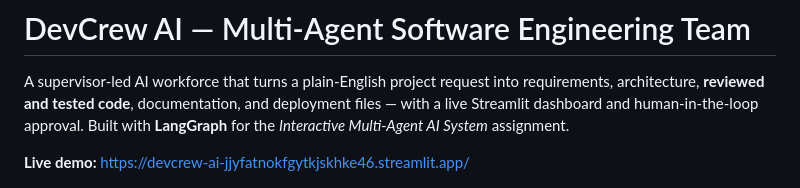
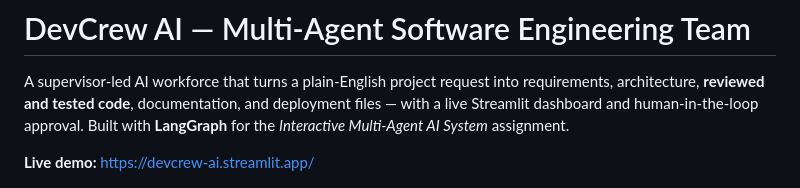
Before and after one commit to ATHOY43259/Devcrew-ai, a Markdown page: README.md, the part around the change. GitHub-like rendering.

Commit message:
docs: update live demo URL to renamed Streamlit Cloud subdomain

```diff
--- a/README.md
+++ b/README.md
@@ -6,7 +6,7 @@ deployment files — with a live Streamlit dashboard and human-in-the-loop
 approval. Built with **LangGraph** for the *Interactive Multi-Agent AI
 System* assignment.
 
-**Live demo:** https://devcrew-ai-jjyfatnokfgytkjskhke46.streamlit.app/
+**Live demo:** https://devcrew-ai.streamlit.app/
 
 ![Architecture](docs/architecture.png)
 
```
